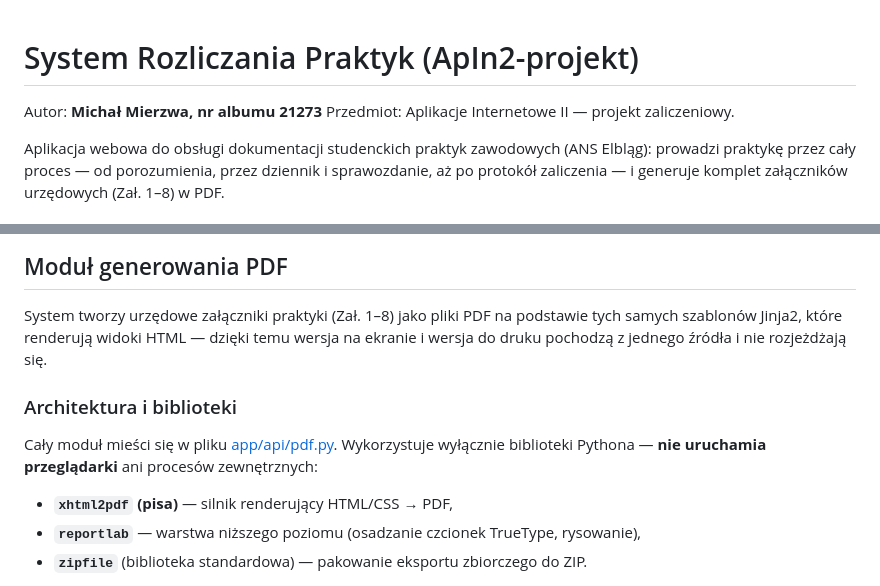
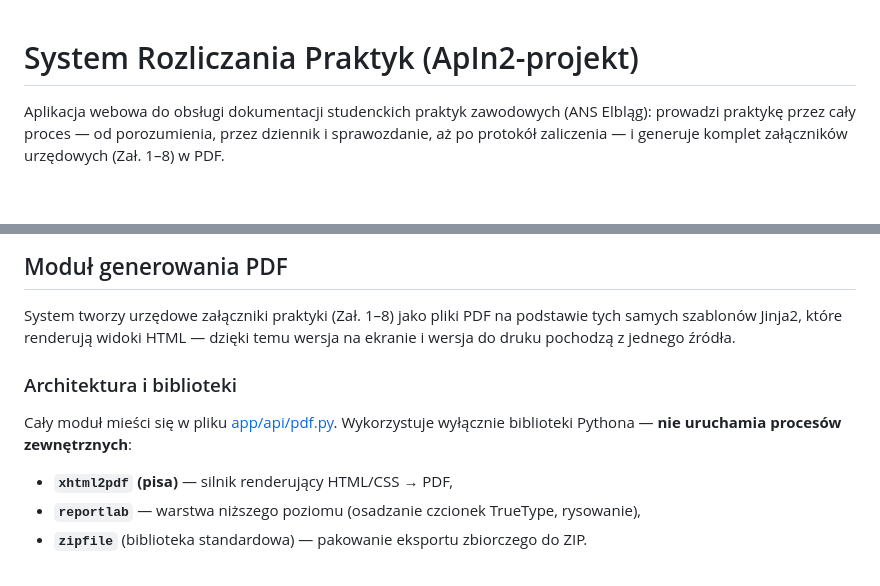
Before and after one commit to mmierzwa2002/ApIn2-projekt, a Markdown page: README.md, 2 parts joined by grey strips. Rendered like a GitHub page; blank space fills up the shorter version.

```diff
--- a/README.md
+++ b/README.md
@@ -1,7 +1,4 @@
 # System Rozliczania Praktyk (ApIn2-projekt)
-
-Autor: **Michał Mierzwa, nr albumu 21273**
-Przedmiot: Aplikacje Internetowe II — projekt zaliczeniowy.
 
 Aplikacja webowa do obsługi dokumentacji studenckich praktyk zawodowych (ANS Elbląg):
 prowadzi praktykę przez cały proces — od porozumienia, przez dziennik i sprawozdanie,
@@ -62,12 +59,12 @@ Logowanie lokalne (e-mail + hasło) działa bez żadnych kluczy OAuth, lecz wyma
 
 System tworzy urzędowe załączniki praktyki (Zał. 1–8) jako pliki PDF na podstawie
 tych samych szablonów Jinja2, które renderują widoki HTML — dzięki temu wersja na
-ekranie i wersja do druku pochodzą z jednego źródła i nie rozjeżdżają się.
+ekranie i wersja do druku pochodzą z jednego źródła.
 
 ### Architektura i biblioteki
 
 Cały moduł mieści się w pliku [app/api/pdf.py](app/api/pdf.py). Wykorzystuje wyłącznie
-biblioteki Pythona — **nie uruchamia przeglądarki** ani procesów zewnętrznych:
+biblioteki Pythona — **nie uruchamia procesów zewnętrznych**:
 
 - **`xhtml2pdf` (pisa)** — silnik renderujący HTML/CSS → PDF,
 - **`reportlab`** — warstwa niższego poziomu (osadzanie czcionek TrueType, rysowanie),
```
